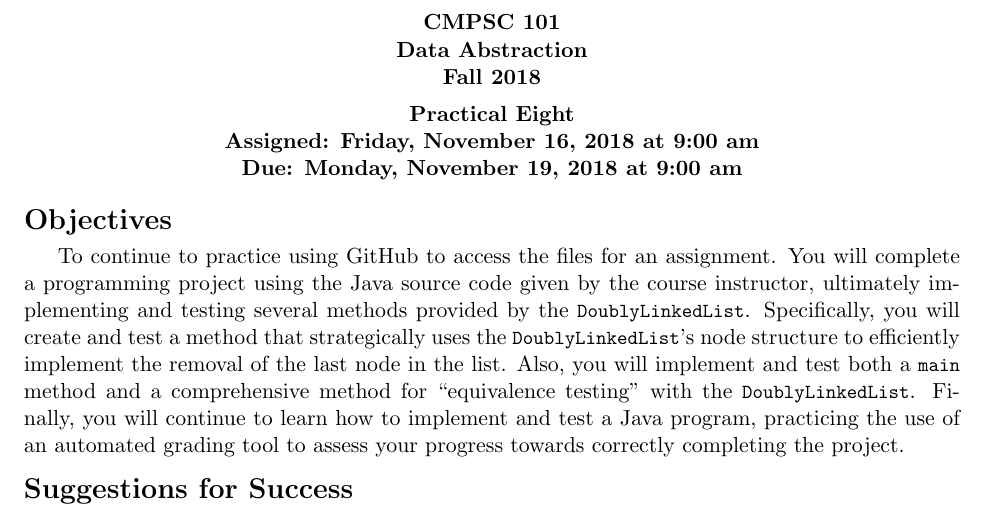
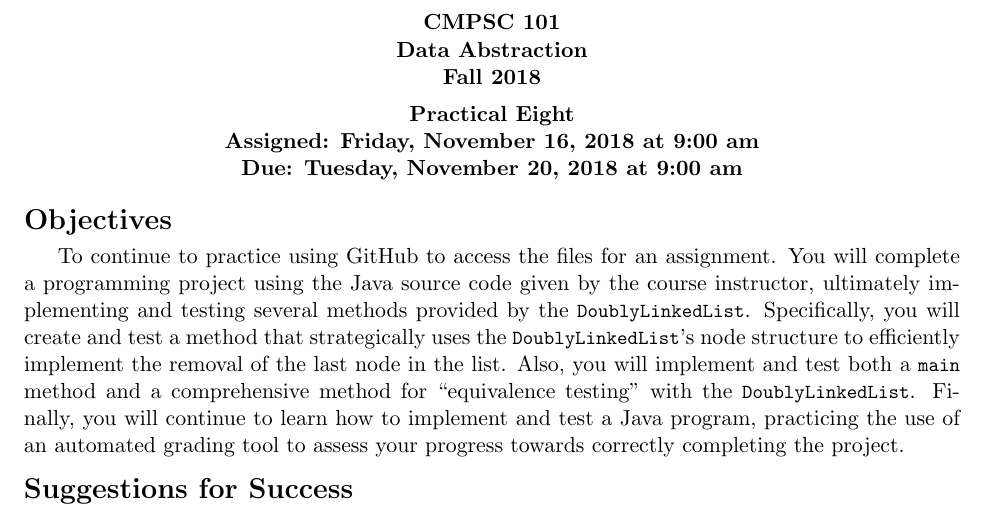
Before and after one commit to Allegheny-Computer-Science-101-F2018/cs101-F2018-sheets, a LaTeX document (practical08/cs101F2018_practical08.tex): part of page 1 of 4, cut so that both start at the same text. Compiled offline with pdfLaTeX.

Commit message:
Add an extra day for working on the cs101F2018_practical08.

```diff
--- a/practical08/cs101F2018_practical08.tex
+++ b/practical08/cs101F2018_practical08.tex
@@ -4,13 +4,13 @@
 
 % Edit these commands for each assignment
 
-\newcommand{\assignmentduedate}{November 19}
+\newcommand{\assignmentduedate}{November 20}
 \newcommand{\assignmentassignedate}{November 16}
 \newcommand{\assignmentnumber}{Eight}
 
 \newcommand{\labyear}{2018}
 \newcommand{\labday}{Friday}
-\newcommand{\labdueday}{Monday}
+\newcommand{\labdueday}{Tuesday}
 \newcommand{\labtime}{9:00 am}
 
 \newcommand{\assigneddate}{Assigned: \labday, \assignmentassignedate, \labyear{} at \labtime{}}
```
